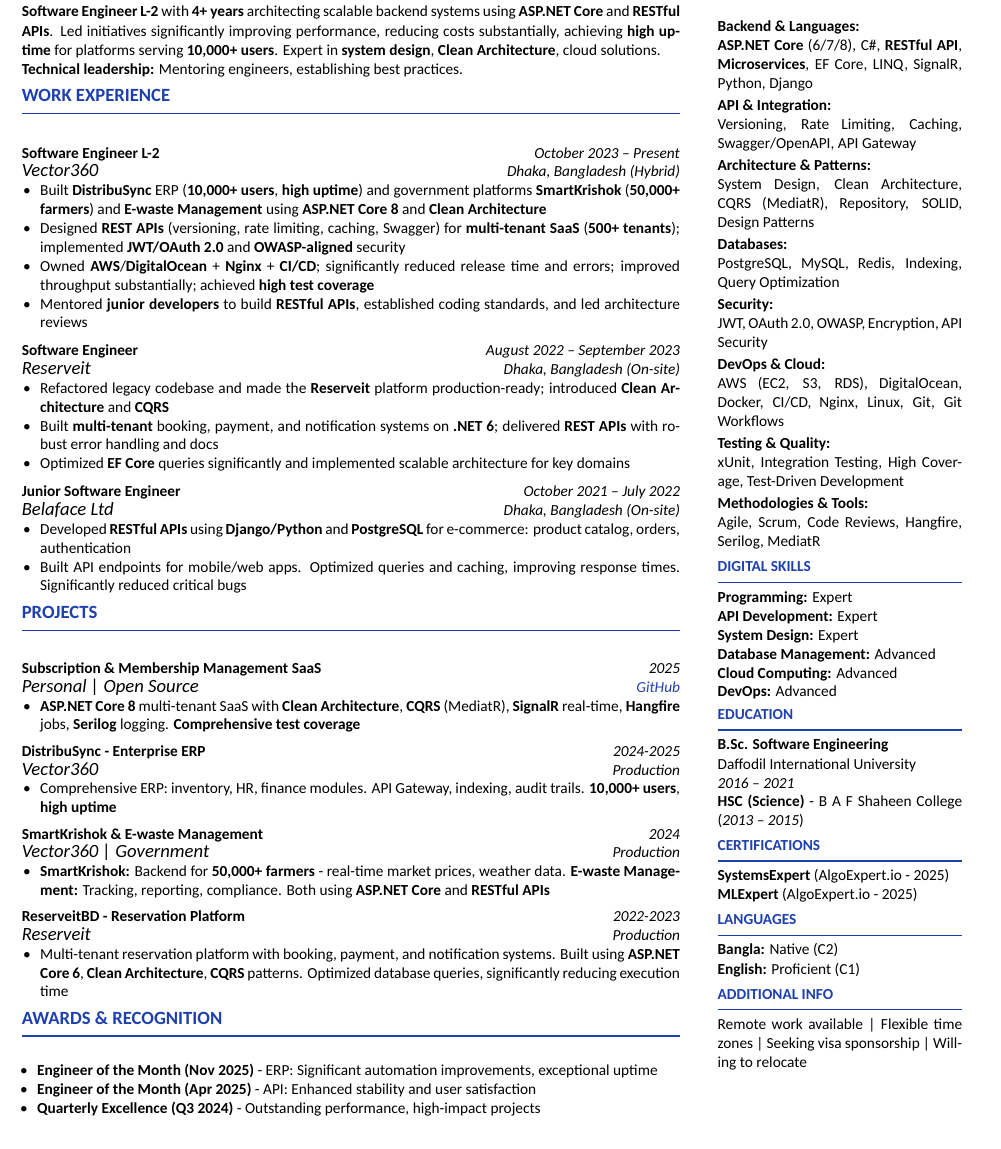
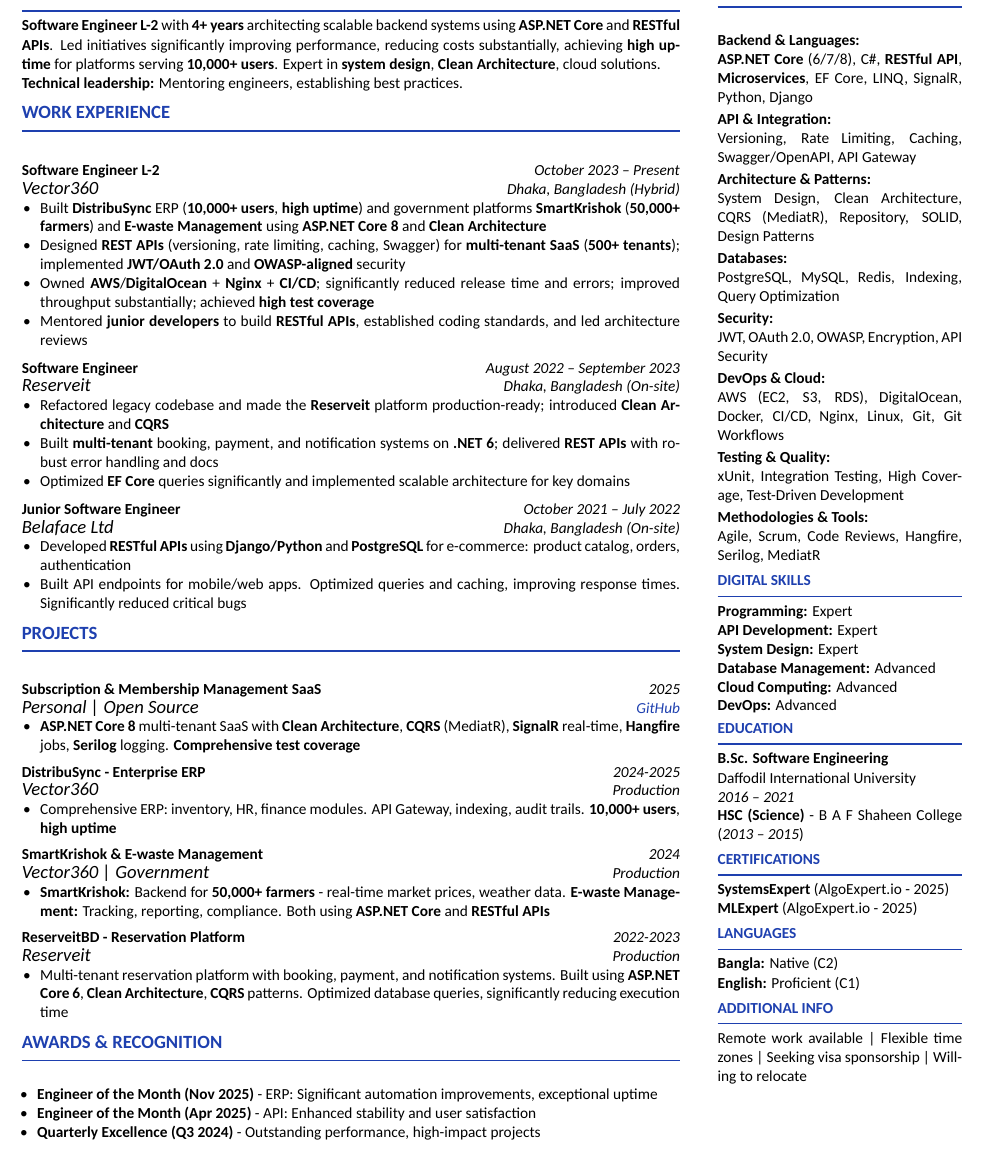
Before and after one commit to kibriaislam/My-Resume, a LaTeX CV (kibria_Islam_Resume_2025.tex): part of the page, cut so that both start at the same text. Compiled offline with LuaLaTeX; a missing font is replaced by an installed copy or a similar font.

Commit message:
Increase spacing between sections for better visual separation

```diff
--- a/kibria_Islam_Resume_2025.tex
+++ b/kibria_Islam_Resume_2025.tex
@@ -109,7 +109,7 @@
   \sectiontitle{Professional Summary}
   \footnotesize
   \noindent \textbf{Software Engineer L-2} with \textbf{4+ years} architecting scalable backend systems using \textbf{ASP.NET Core} and \textbf{RESTful APIs}. Led initiatives significantly improving performance, reducing costs substantially, achieving \textbf{high uptime} for platforms serving \textbf{10,000+ users}. Expert in \textbf{system design}, \textbf{Clean Architecture}, cloud solutions. \\ \textbf{Technical leadership:} Mentoring engineers, establishing best practices.
-  \vspace{0.08cm}
+  \vspace{0.15cm}
 
   % WORK EXPERIENCE
   \sectiontitle{Work Experience}
@@ -136,7 +136,7 @@
     \item Built API endpoints for mobile/web apps. Optimized queries and caching, improving response times. Significantly reduced critical bugs
   }
 
-  \vspace{0.08cm}
+  \vspace{0.15cm}
 
   % PROJECTS
   \sectiontitle{Projects}
@@ -163,7 +163,7 @@
     \item Multi-tenant reservation platform with booking, payment, and notification systems. Built using \textbf{ASP.NET Core 6}, \textbf{Clean Architecture}, \textbf{CQRS} patterns. Optimized database queries, significantly reducing execution time
   }
 
-  \vspace{0.08cm}
+  \vspace{0.15cm}
 
   % AWARDS
   \sectiontitle{Awards \& Recognition}
```
